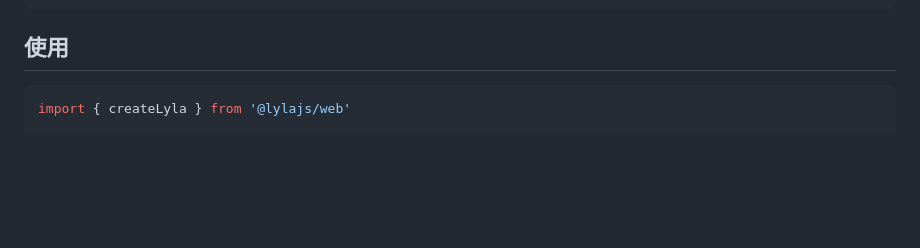
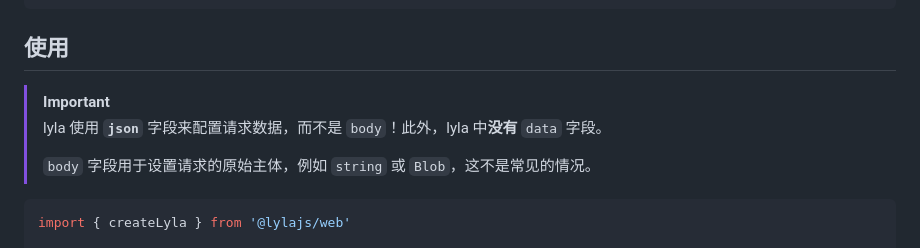
Before and after one commit to 07akioni/lyla, a Markdown page: README.zh_CN.md, the part around the change. Rendered like a GitHub page; blank space fills up the shorter version.

Commit message:
docs(readme): json usage

````diff
--- a/README.zh_CN.md
+++ b/README.zh_CN.md
@@ -38,6 +38,11 @@ yarn add @lylajs/web # 使用 yarn 安装
 ```
 
 ## 使用
+
+> [!IMPORTANT]
+> lyla 使用 **`json`** 字段来配置请求数据，而不是 `body`！此外，lyla 中**没有** `data` 字段。
+>
+> `body` 字段用于设置请求的原始主体，例如 `string` 或 `Blob`，这不是常见的情况。
 
 ```ts
 import { createLyla } from '@lylajs/web'
````
Also changed, not shown: 1 other file.
